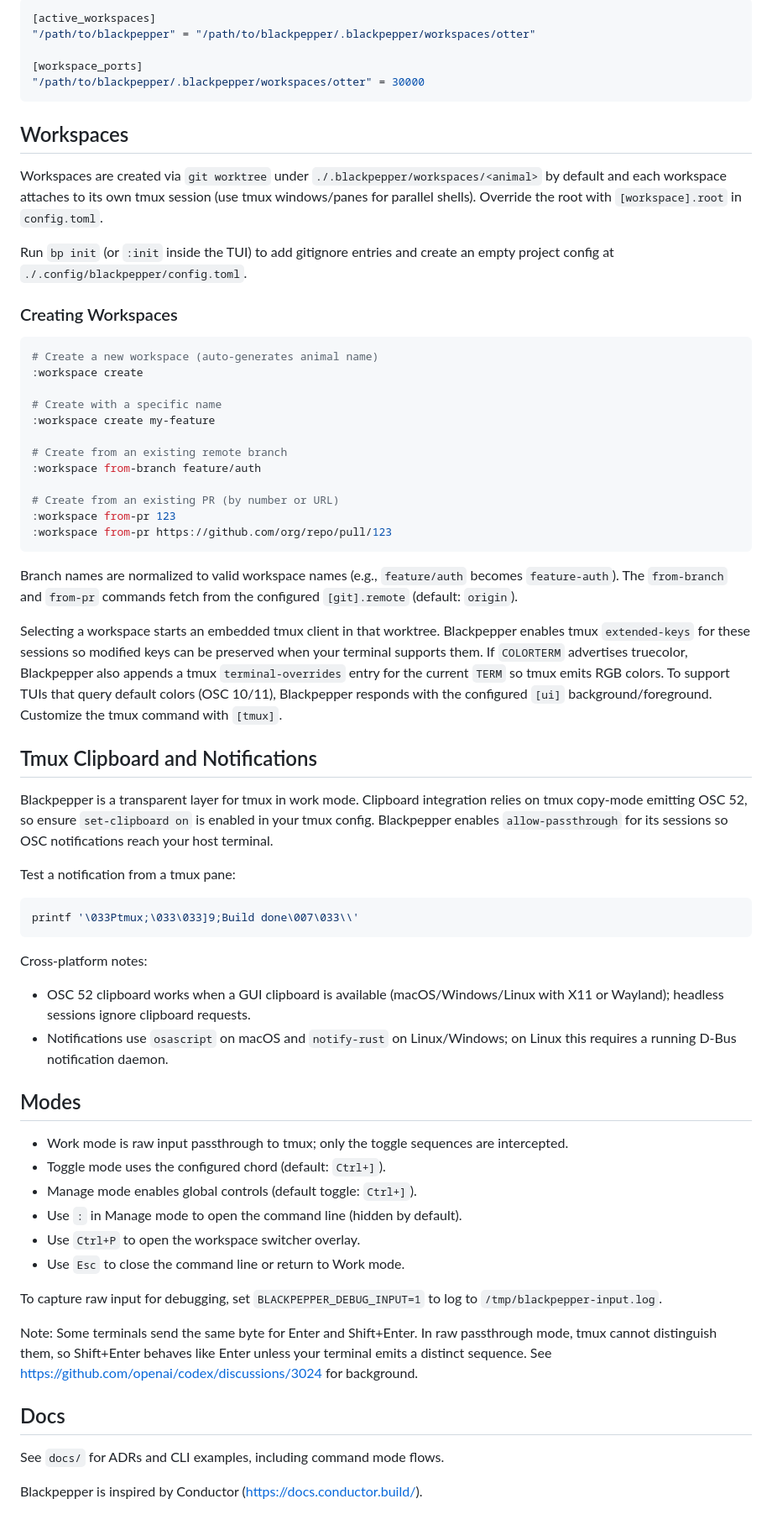
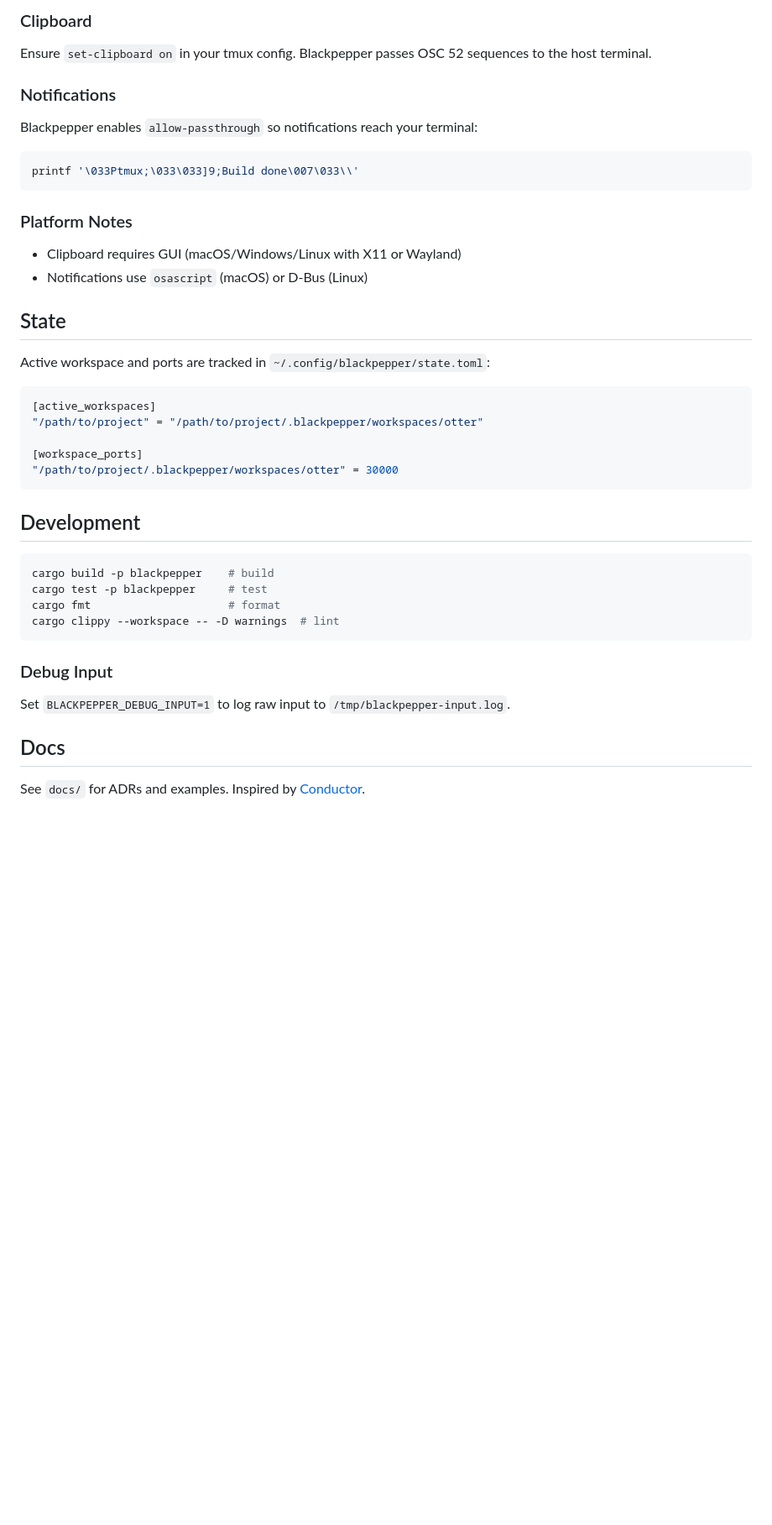
Before and after one commit to sudhanshug16/blackpepper, a Markdown page: README.md, the part around one of its changes. Shown at 84% size. Rendered like a GitHub page; blank space fills up the shorter version.

Commit message:
docs: reorganize README with How To section and commands table

````diff
--- a/README.md
+++ b/README.md
@@ -208,87 +234,47 @@ Example:
 
-```toml
-[active_workspaces]
-"/path/to/blackpepper" = "/path/to/blackpepper/.blackpepper/workspaces/otter"
+### Clipboard
 
-[workspace_ports]
-"/path/to/blackpepper/.blackpepper/workspaces/otter" = 30000
-```
+Ensure `set-clipboard on` in your tmux config. Blackpepper passes OSC 52
+sequences to the host terminal.
 
-## Workspaces
+### Notifications
 
-Workspaces are created via `git worktree` under `./.blackpepper/workspaces/<animal>`
-by default and each workspace attaches to its own tmux session (use tmux windows/panes
-for parallel shells). Override the root with `[workspace].root` in `config.toml`.
-
-Run `bp init` (or `:init` inside the TUI) to add gitignore entries and
-create an empty project config at `./.config/blackpepper/config.toml`.
-
-### Creating Workspaces
-
-```bash
-# Create a new workspace (auto-generates animal name)
-:workspace create
-
-# Create with a specific name
-:workspace create my-feature
-
-# Create from an existing remote branch
-:workspace from-branch feature/auth
-
-# Create from an existing PR (by number or URL)
-:workspace from-pr 123
-:workspace from-pr https://github.com/org/repo/pull/123
-```
-
-Branch names are normalized to valid workspace names (e.g., `feature/auth` becomes
-`feature-auth`). The `from-branch` and `from-pr` commands fetch from the configured
-`[git].remote` (default: `origin`).
-
-Selecting a workspace starts an embedded tmux client in that worktree. Blackpepper
-enables tmux `extended-keys` for these sessions so modified keys can be preserved
-when your terminal supports them. If `COLORTERM` advertises truecolor, Blackpepper
-also appends a tmux `terminal-overrides` entry for the current `TERM` so tmux emits
-RGB colors. To support TUIs that query default colors (OSC 10/11), Blackpepper
-responds with the configured `[ui]` background/foreground. Customize the tmux
-command with `[tmux]`.
-
-## Tmux Clipboard and Notifications
-
-Blackpepper is a transparent layer for tmux in work mode. Clipboard integration
-relies on tmux copy-mode emitting OSC 52, so ensure `set-clipboard on` is enabled
-in your tmux config. Blackpepper enables `allow-passthrough` for its sessions so
-OSC notifications reach your host terminal.
-
-Test a notification from a tmux pane:
+Blackpepper enables `allow-passthrough` so notifications reach your terminal:
 
 ```sh
 printf '\033Ptmux;\033\033]9;Build done\007\033\\'
 ```
 
-Cross-platform notes:
+### Platform Notes
 
-- OSC 52 clipboard works when a GUI clipboard is available (macOS/Windows/Linux with X11 or Wayland); headless sessions ignore clipboard requests.
-- Notifications use `osascript` on macOS and `notify-rust` on Linux/Windows; on Linux this requires a running D-Bus notification daemon.
+- Clipboard requires GUI (macOS/Windows/Linux with X11 or Wayland)
+- Notifications use `osascript` (macOS) or D-Bus (Linux)
 
-## Modes
+## State
 
-- Work mode is raw input passthrough to tmux; only the toggle sequences are intercepted.
-- Toggle mode uses the configured chord (default: `Ctrl+]`).
-- Manage mode enables global controls (default toggle: `Ctrl+]`).
-- Use `:` in Manage mode to open the command line (hidden by default).
-- Use `Ctrl+P` to open the workspace switcher overlay.
-- Use `Esc` to close the command line or return to Work mode.
+Active workspace and ports are tracked in `~/.config/blackpepper/state.toml`:
 
-To capture raw input for debugging, set `BLACKPEPPER_DEBUG_INPUT=1` to log to
-`/tmp/blackpepper-input.log`.
+```toml
+[active_workspaces]
+"/path/to/project" = "/path/to/project/.blackpepper/workspaces/otter"
 
-Note: Some terminals send the same byte for Enter and Shift+Enter. In raw
-passthrough mode, tmux cannot distinguish them, so Shift+Enter behaves like
-Enter unless your terminal emits a distinct sequence. See
-https://github.com/openai/codex/discussions/3024 for background.
+[workspace_ports]
+"/path/to/project/.blackpepper/workspaces/otter" = 30000
+```
+
+## Development
+
+```bash
+cargo build -p blackpepper    # build
+cargo test -p blackpepper     # test
+cargo fmt                     # format
+cargo clippy --workspace -- -D warnings  # lint
+```
+
+### Debug Input
+
+Set `BLACKPEPPER_DEBUG_INPUT=1` to log raw input to `/tmp/blackpepper-input.log`.
 
 ## Docs
 
-See `docs/` for ADRs and CLI examples, including command mode flows.
-
-Blackpepper is inspired by Conductor (https://docs.conductor.build/).
+See `docs/` for ADRs and examples. Inspired by [Conductor](https://docs.conductor.build/).
````
Also changed, not shown: other parts of README.md (+150 -124 lines).
